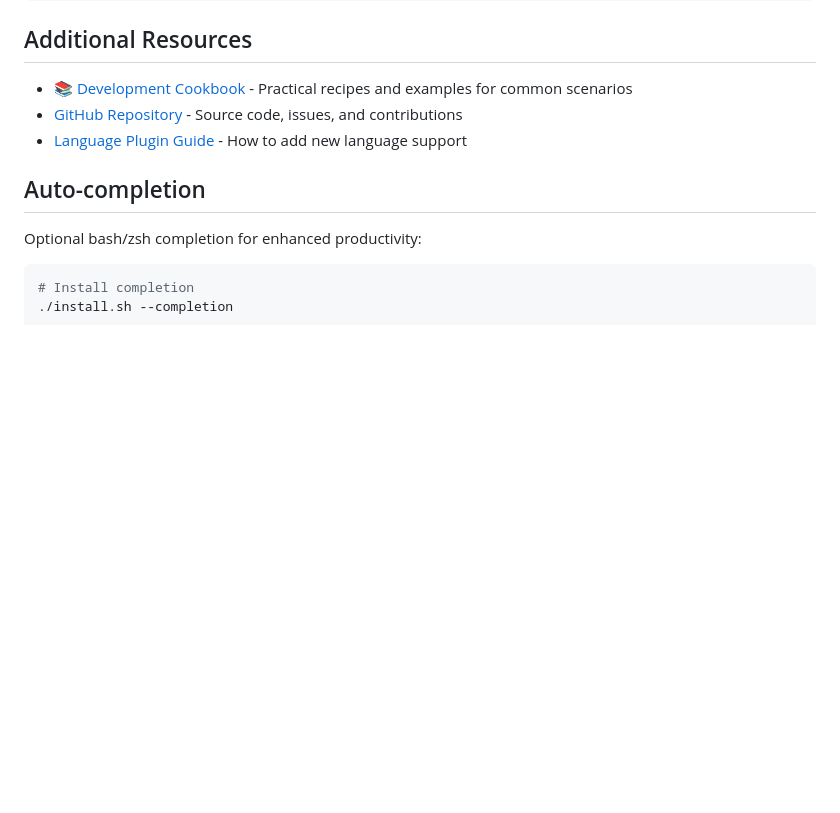
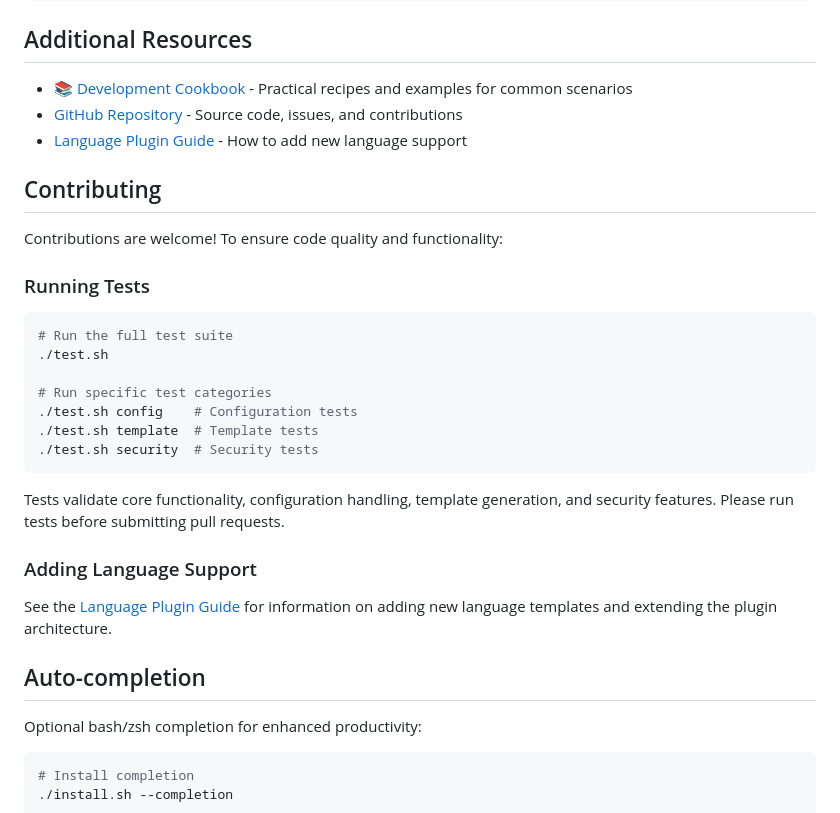
Before and after one commit to mwing/isolated-dev, a Markdown page: README.md, the part around the change. GitHub-like rendering; blank space fills up the shorter version.

````diff
--- a/README.md
+++ b/README.md
@@ -516,6 +516,27 @@ dev clean && dev build            # Rebuild with correct architecture
 - [GitHub Repository](https://github.com/mwing/isolated-dev) - Source code, issues, and contributions
 - [Language Plugin Guide](languages/README.md) - How to add new language support
 
+## Contributing
+
+Contributions are welcome! To ensure code quality and functionality:
+
+### Running Tests
+```bash
+# Run the full test suite
+./test.sh
+
+# Run specific test categories
+./test.sh config    # Configuration tests
+./test.sh template  # Template tests
+./test.sh security  # Security tests
+```
+
+Tests validate core functionality, configuration handling, template generation, and security features. Please run tests before submitting pull requests.
+
+### Adding Language Support
+
+See the [Language Plugin Guide](languages/README.md) for information on adding new language templates and extending the plugin architecture.
+
 ## Auto-completion
 
 Optional bash/zsh completion for enhanced productivity:
````
